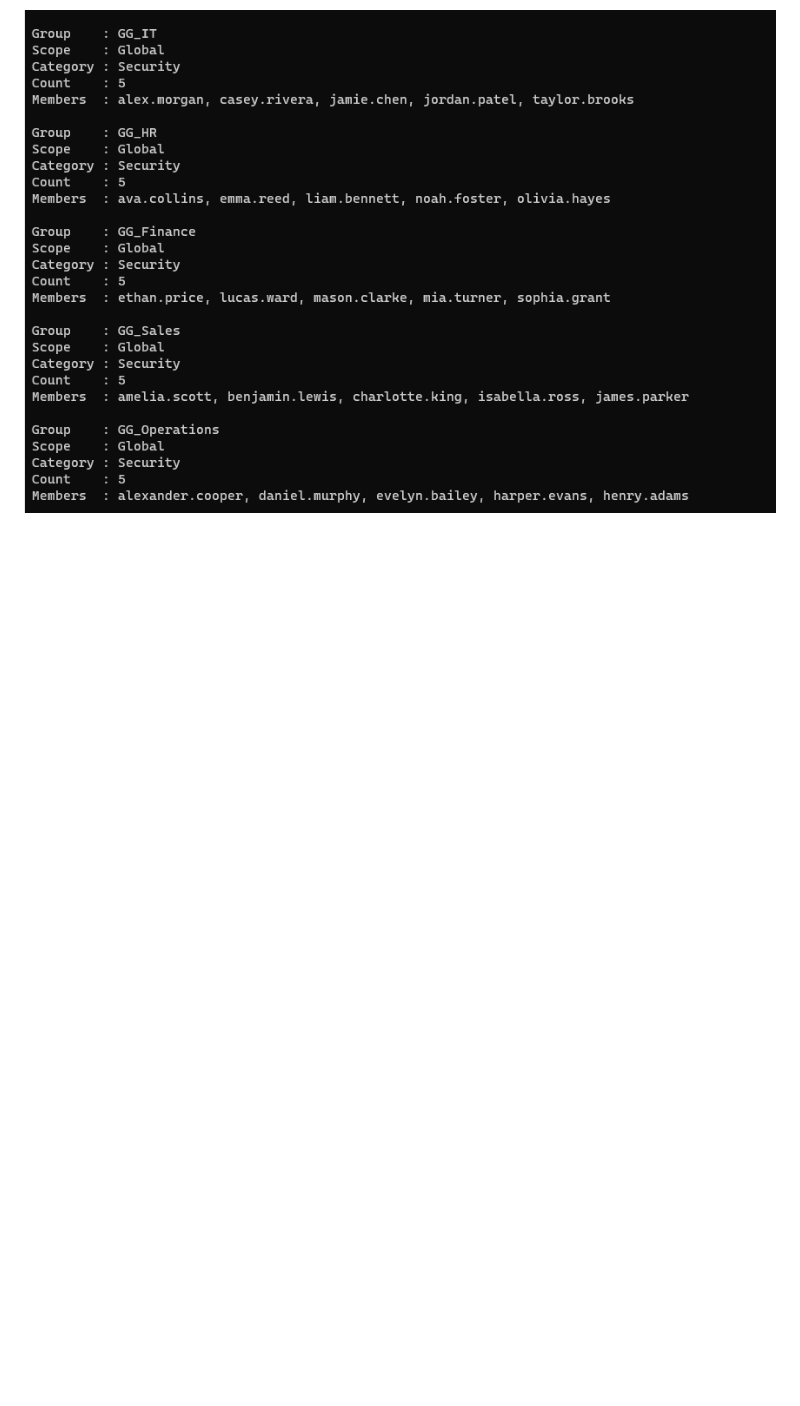
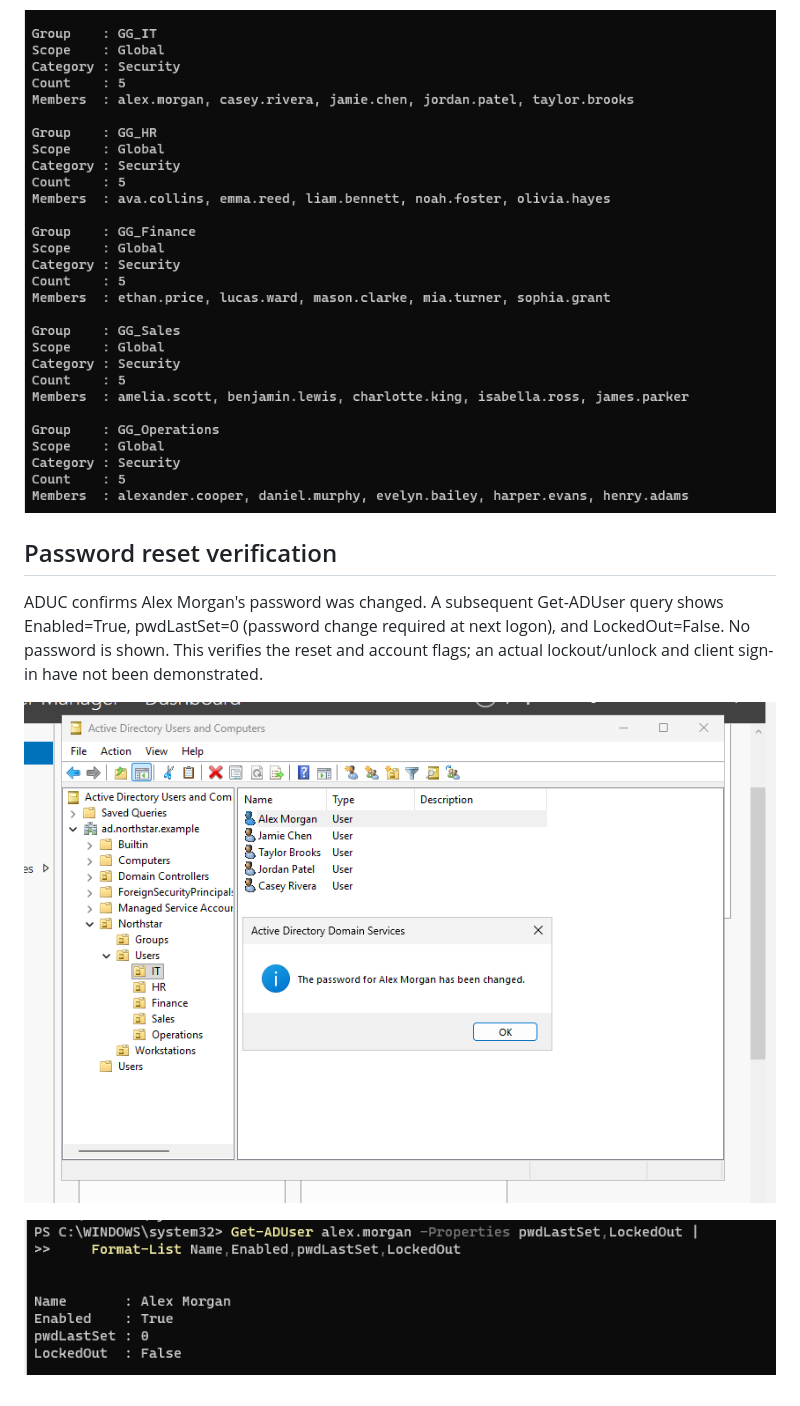
Before and after one commit to Thomas1255/IT-home-lab, a Markdown page: docs/EVIDENCE.md, the part around the change. Drawn GitHub-style; pictures changed too: docs/images/password-reset-confirmation.png (added), docs/images/password-reset-verification.png (added); blank space fills up the shorter version.

Commit message:
docs: verify employee password reset and account flags

```diff
--- a/docs/EVIDENCE.md
+++ b/docs/EVIDENCE.md
@@ -109,3 +109,11 @@ ADUC screenshot verifies five security-group objects in Northstar/Groups. Financ
 PowerShell output verifies GG_IT, GG_HR, GG_Finance, GG_Sales, and GG_Operations each have Global scope, Security category, and exactly five matching department users. All 25 expected employees are accounted for. Group membership does not itself prove resource permissions or successful domain sign-in.
 
 ![Verified group scopes and department memberships](images/department-memberships.png)
+
+## Password reset verification
+
+ADUC confirms Alex Morgan's password was changed. A subsequent Get-ADUser query shows Enabled=True, pwdLastSet=0 (password change required at next logon), and LockedOut=False. No password is shown. This verifies the reset and account flags; an actual lockout/unlock and client sign-in have not been demonstrated.
+
+![Password reset confirmation](images/password-reset-confirmation.png)
+
+![Password reset account flags](images/password-reset-verification.png)
```
Also changed, not shown: docs/DIRECTORY.md (+4 -0 lines).
